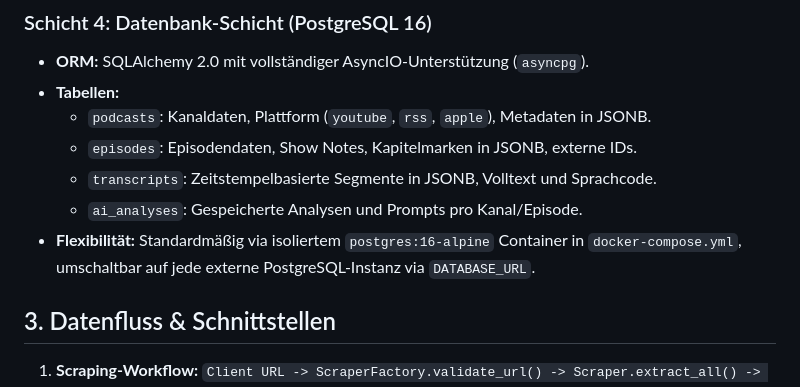
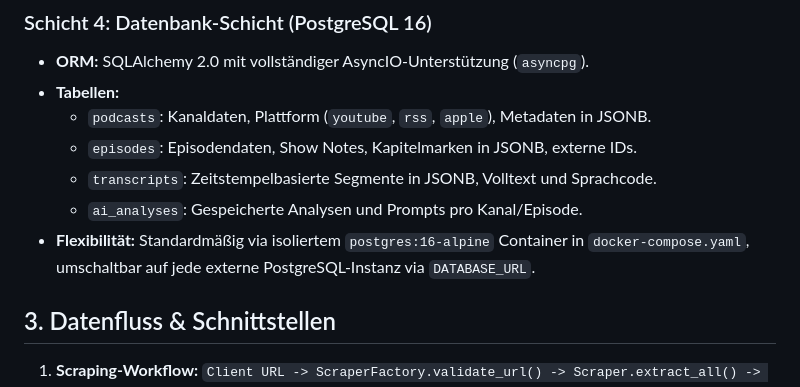
Before and after one commit to Smeeth/podcast-scraper-for-the-geminispace, a Markdown page: .agents/ARCHITECTURE.md, the part around the change. GitHub-like rendering.

Commit message:
docs(architecture): update docker-compose.yaml reference

```diff
--- a/.agents/ARCHITECTURE.md
+++ b/.agents/ARCHITECTURE.md
@@ -64,7 +64,7 @@ graph TD
   - `episodes`: Episodendaten, Show Notes, Kapitelmarken in JSONB, externe IDs.
   - `transcripts`: Zeitstempelbasierte Segmente in JSONB, Volltext und Sprachcode.
   - `ai_analyses`: Gespeicherte Analysen und Prompts pro Kanal/Episode.
-- **Flexibilität:** Standardmäßig via isoliertem `postgres:16-alpine` Container in `docker-compose.yml`, umschaltbar auf jede externe PostgreSQL-Instanz via `DATABASE_URL`.
+- **Flexibilität:** Standardmäßig via isoliertem `postgres:16-alpine` Container in `docker-compose.yaml`, umschaltbar auf jede externe PostgreSQL-Instanz via `DATABASE_URL`.
 
 ## 3. Datenfluss & Schnittstellen
 
```
